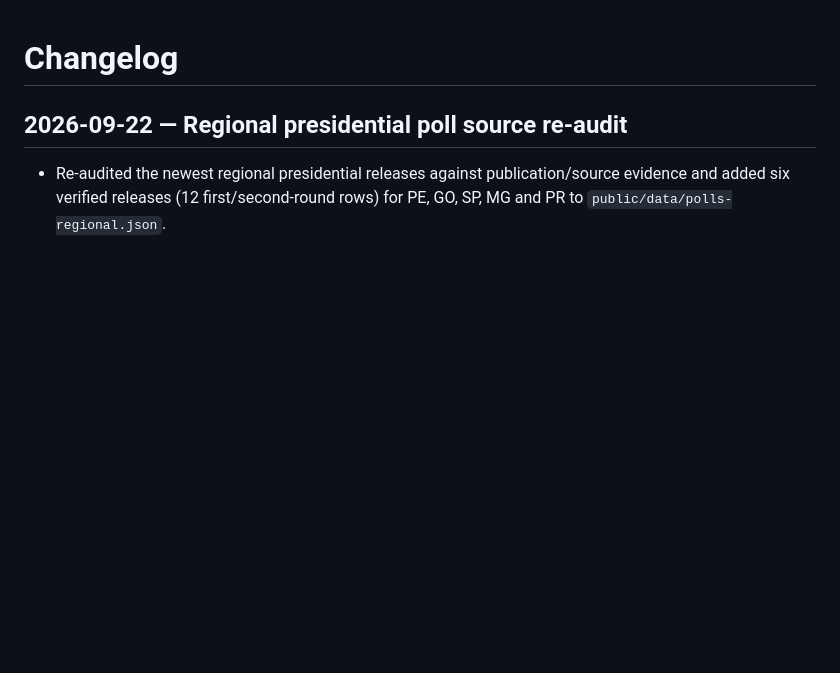
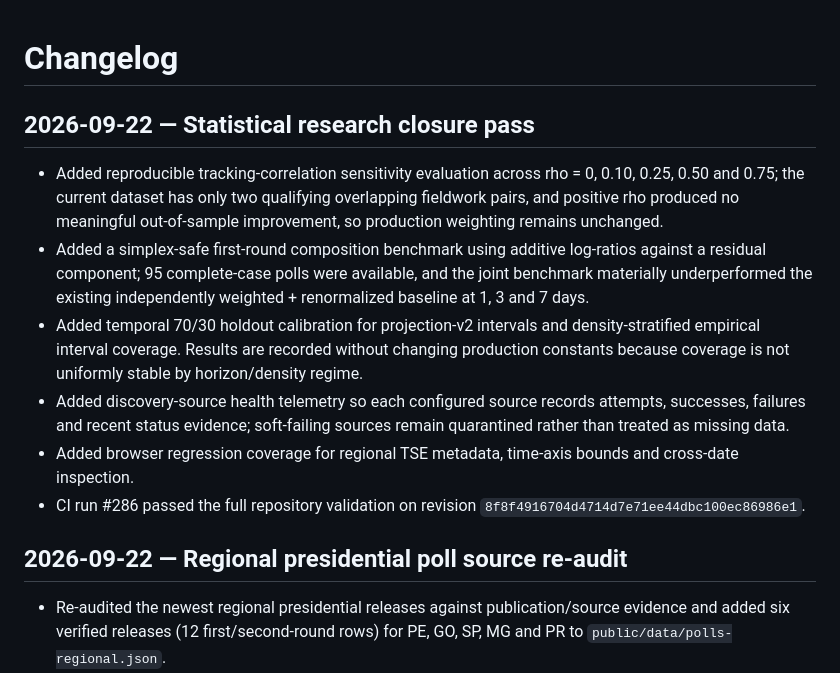
Before and after one commit to Gitdisd/pesquisas-eleitorais-br, a Markdown page: docs/CHANGELOG.md, the part around the change. Drawn GitHub-style; blank space fills up the shorter version.

Commit message:
docs: record statistical research closure results

```diff
--- a/docs/CHANGELOG.md
+++ b/docs/CHANGELOG.md
@@ -1,4 +1,13 @@
 # Changelog
+
+## 2026-09-22 — Statistical research closure pass
+
+- Added reproducible tracking-correlation sensitivity evaluation across rho = 0, 0.10, 0.25, 0.50 and 0.75; the current dataset has only two qualifying overlapping fieldwork pairs, and positive rho produced no meaningful out-of-sample improvement, so production weighting remains unchanged.
+- Added a simplex-safe first-round composition benchmark using additive log-ratios against a residual component; 95 complete-case polls were available, and the joint benchmark materially underperformed the existing independently weighted + renormalized baseline at 1, 3 and 7 days.
+- Added temporal 70/30 holdout calibration for projection-v2 intervals and density-stratified empirical interval coverage. Results are recorded without changing production constants because coverage is not uniformly stable by horizon/density regime.
+- Added discovery-source health telemetry so each configured source records attempts, successes, failures and recent status evidence; soft-failing sources remain quarantined rather than treated as missing data.
+- Added browser regression coverage for regional TSE metadata, time-axis bounds and cross-date inspection.
+- CI run #286 passed the full repository validation on revision `8f8f4916704d4714d7e71ee44dbc100ec86986e1`.
 
 ## 2026-09-22 — Regional presidential poll source re-audit
 
```
